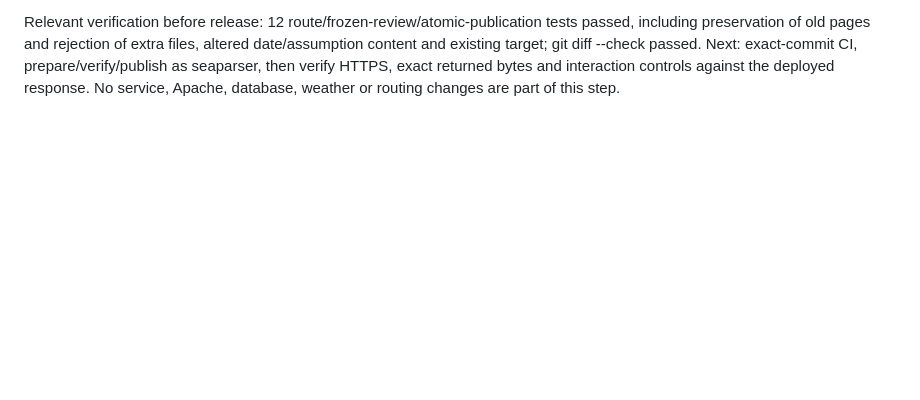
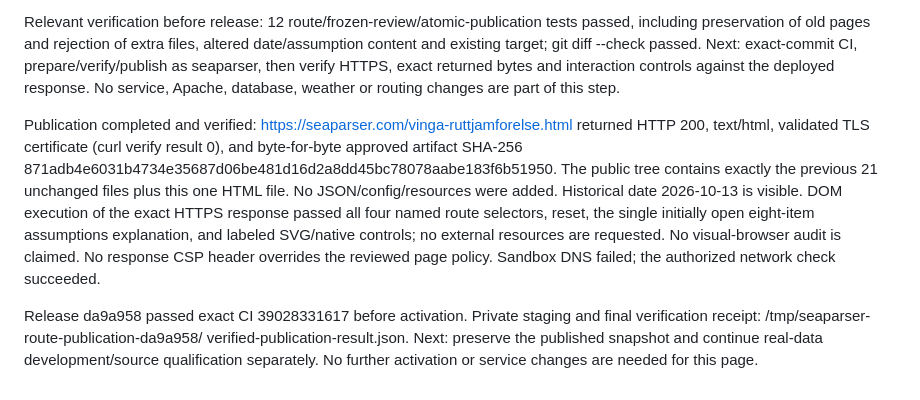
Before and after one commit to axiertech/seaparser, a Markdown page: docs/progress.md, the part around the change. GitHub-like rendering; blank space fills up the shorter version.

Commit message:
Record verified HTTPS publication of real-route comparison

```diff
--- a/docs/progress.md
+++ b/docs/progress.md
@@ -2841,3 +2841,22 @@ altered date/assumption content and existing target; git diff --check passed.
 Next: exact-commit CI, prepare/verify/publish as seaparser, then verify HTTPS,
 exact returned bytes and interaction controls against the deployed response.
 No service, Apache, database, weather or routing changes are part of this step.
+
+
+Publication completed and verified: https://seaparser.com/vinga-ruttjamforelse.html
+returned HTTP 200, text/html, validated TLS certificate (curl verify result 0),
+and byte-for-byte approved artifact SHA-256
+871adb4e6031b4734e35687d06be481d16d2a8dd45bc78078aabe183f6b51950.
+The public tree contains exactly the previous 21 unchanged files plus this one
+HTML file. No JSON/config/resources were added. Historical date 2026-10-13 is
+visible. DOM execution of the exact HTTPS response passed all four named route
+selectors, reset, the single initially open eight-item assumptions explanation,
+and labeled SVG/native controls; no external resources are requested. No
+visual-browser audit is claimed. No response CSP header overrides the reviewed
+page policy. Sandbox DNS failed; the authorized network check succeeded.
+
+Release da9a958 passed exact CI 39028331617 before activation. Private staging
+and final verification receipt: /tmp/seaparser-route-publication-da9a958/
+verified-publication-result.json. Next: preserve the published snapshot and
+continue real-data development/source qualification separately. No further
+activation or service changes are needed for this page.
```
